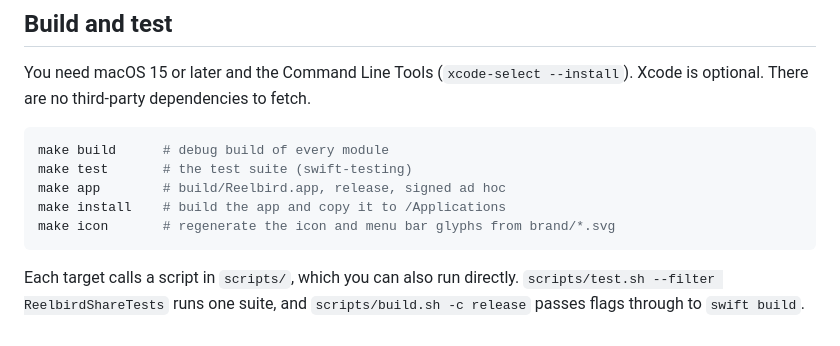
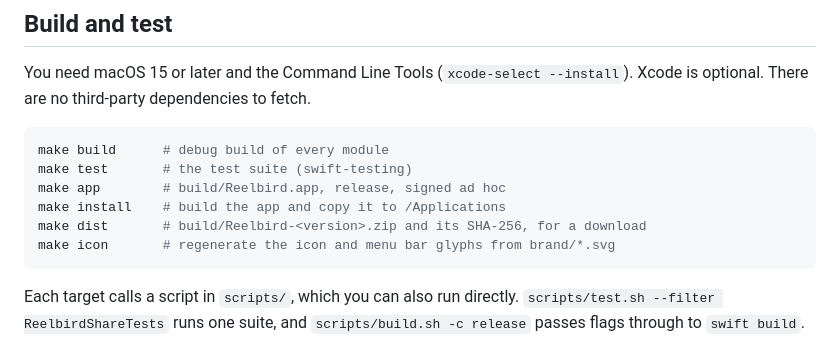
Before and after one commit to Orillian/reelbird, a Markdown page: CONTRIBUTING.md, the part around the change. Rendered like a GitHub page.

````diff
--- a/CONTRIBUTING.md
+++ b/CONTRIBUTING.md
@@ -11,6 +11,7 @@ make build      # debug build of every module
 make test       # the test suite (swift-testing)
 make app        # build/Reelbird.app, release, signed ad hoc
 make install    # build the app and copy it to /Applications
+make dist       # build/Reelbird-<version>.zip and its SHA-256, for a download
 make icon       # regenerate the icon and menu bar glyphs from brand/*.svg
 ```
 
````
Also changed, not shown: README.md (+5 -5 lines).
